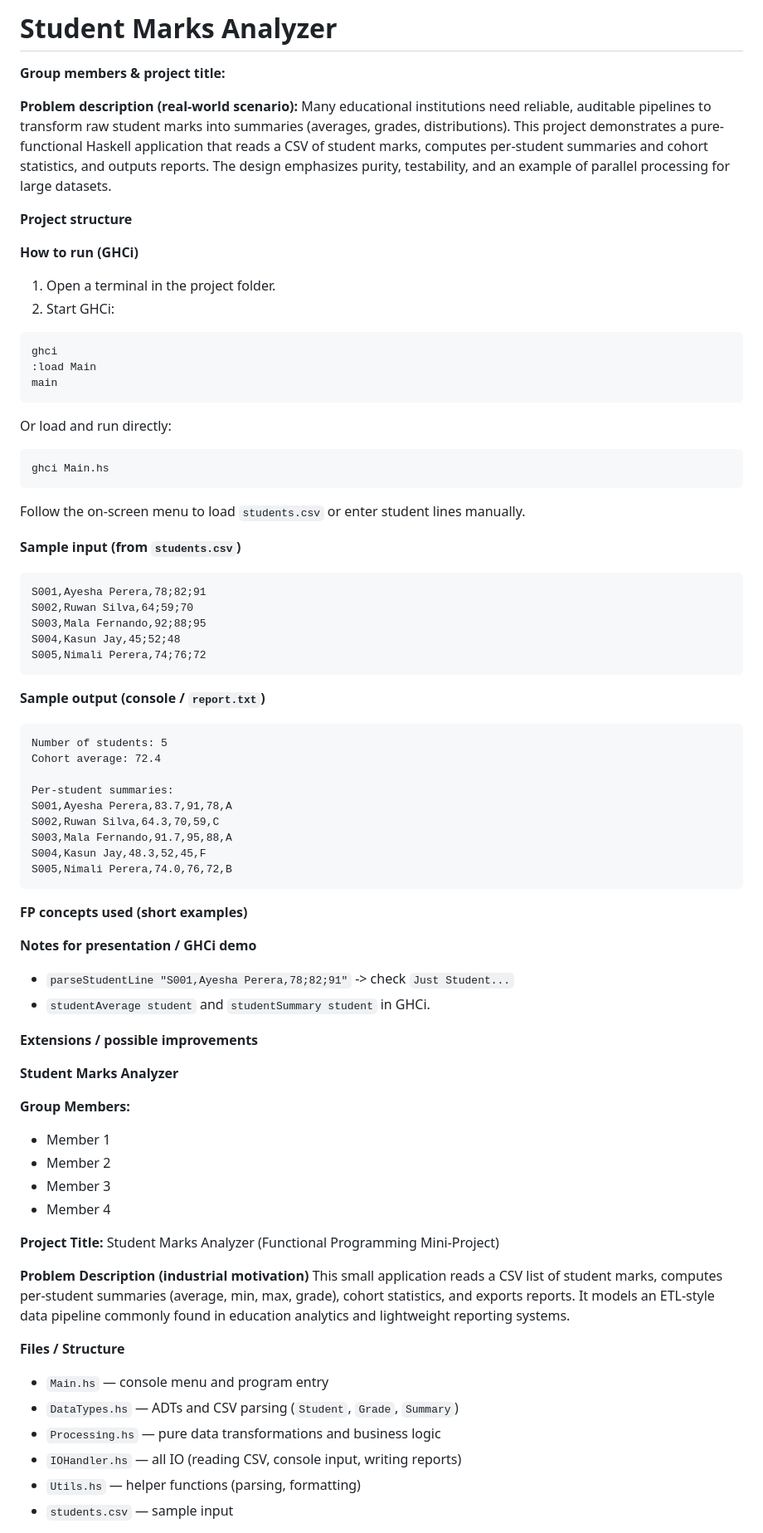
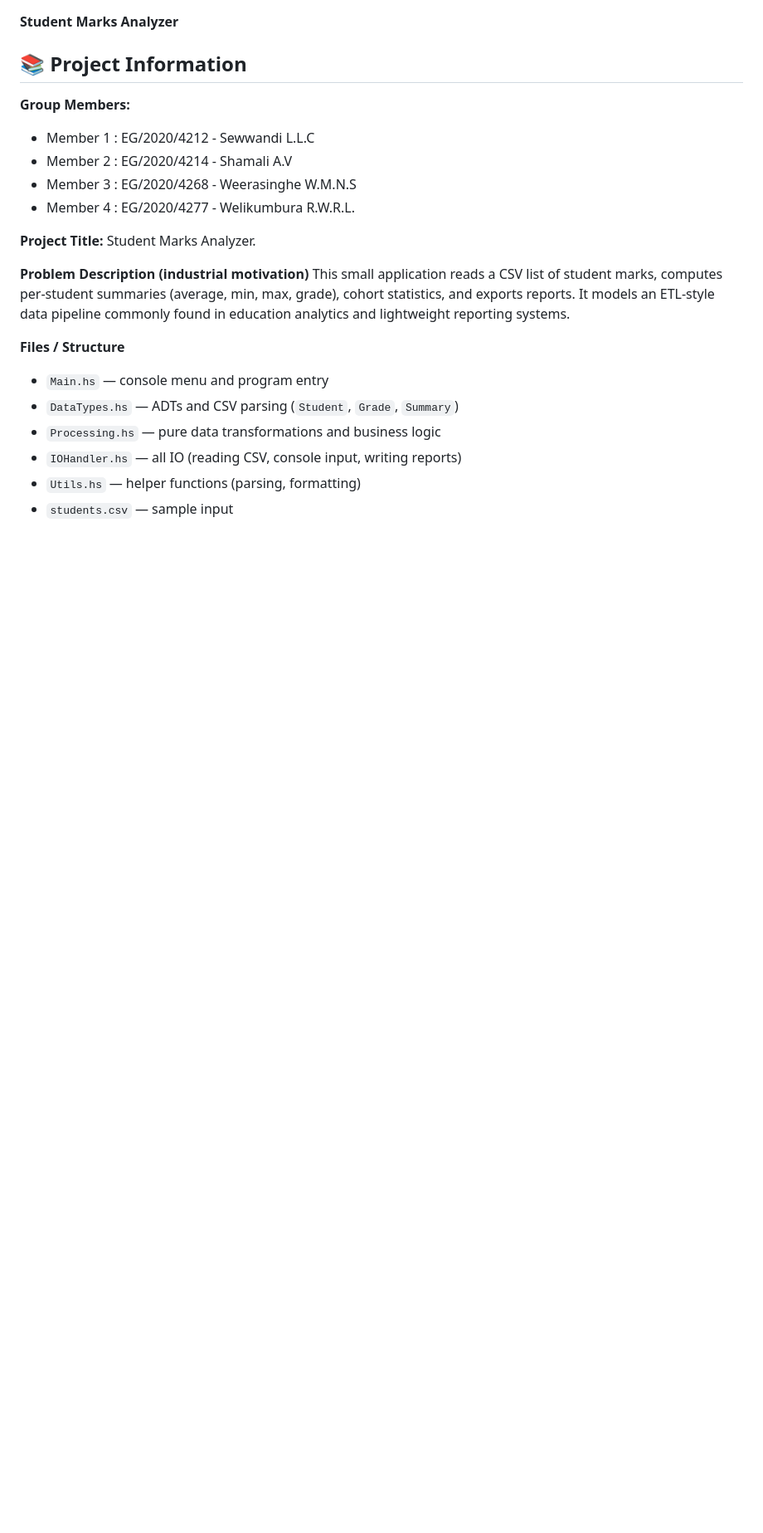
Before and after one commit to Nishadi4268/student-marks-analyzer-Functional-Programming, a Markdown page: README.md, the part around the change printed below. Shown: that part at 83% size. Rendered like a GitHub page; blank space fills up the shorter version.

````diff
--- a/README.md
+++ b/README.md
@@ -1,69 +1,14 @@
-# Student Marks Analyzer
-
-**Group members & project title:**
-
-**Problem description (real-world scenario):**
-Many educational institutions need reliable, auditable pipelines to transform raw student marks into summaries (averages, grades, distributions). This project demonstrates a pure-functional Haskell application that reads a CSV of student marks, computes per-student summaries and cohort statistics, and outputs reports. The design emphasizes purity, testability, and an example of parallel processing for large datasets.
-
-**Project structure**
-
-**How to run (GHCi)**
-1. Open a terminal in the project folder.
-2. Start GHCi:
-
-```powershell
-ghci
-:load Main
-main
-```
-
-Or load and run directly:
-
-```powershell
-ghci Main.hs
-```
-
-Follow the on-screen menu to load `students.csv` or enter student lines manually.
-
-**Sample input (from `students.csv`)**
-```
-S001,Ayesha Perera,78;82;91
-S002,Ruwan Silva,64;59;70
-S003,Mala Fernando,92;88;95
-S004,Kasun Jay,45;52;48
-S005,Nimali Perera,74;76;72
-```
-
-**Sample output (console / `report.txt`)**
-```
-Number of students: 5
-Cohort average: 72.4
-
-Per-student summaries:
-S001,Ayesha Perera,83.7,91,78,A
-S002,Ruwan Silva,64.3,70,59,C
-S003,Mala Fernando,91.7,95,88,A
-S004,Kasun Jay,48.3,52,45,F
-S005,Nimali Perera,74.0,76,72,B
-```
-
-**FP concepts used (short examples)**
-
-**Notes for presentation / GHCi demo**
-  - `parseStudentLine "S001,Ayesha Perera,78;82;91"` -> check `Just Student...`
-  - `studentAverage student` and `studentSummary student` in GHCi.
-
-**Extensions / possible improvements**
-
 **Student Marks Analyzer**
 
+## 📚 Project Information
+
 **Group Members:**
-- Member 1
-- Member 2
-- Member 3
-- Member 4
+- Member 1 : EG/2020/4212 - Sewwandi L.L.C
+- Member 2 : EG/2020/4214 - Shamali A.V
+- Member 3 : EG/2020/4268 - Weerasinghe W.M.N.S
+- Member 4 : EG/2020/4277 - Welikumbura R.W.R.L.
 
-**Project Title:** Student Marks Analyzer (Functional Programming Mini-Project)
+**Project Title:** Student Marks Analyzer.
 
 **Problem Description (industrial motivation)**
 This small application reads a CSV list of student marks, computes per-student
````
Also changed, not shown: other parts of README.md (+32 -54 lines).
